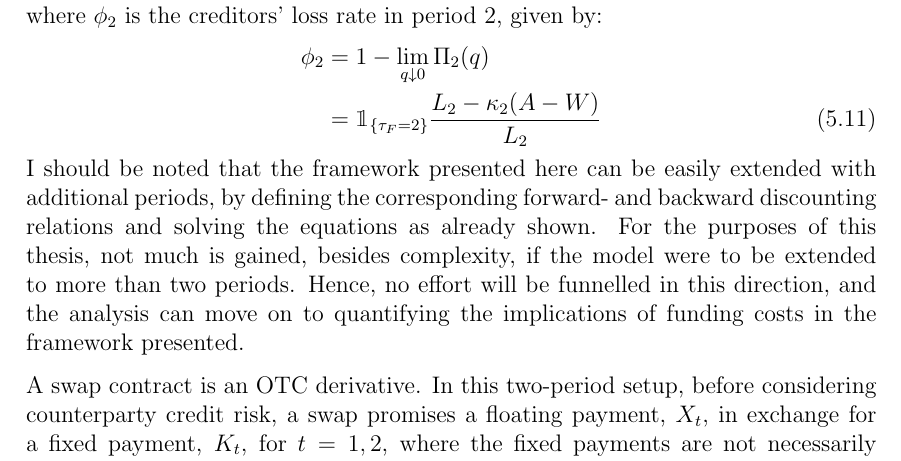
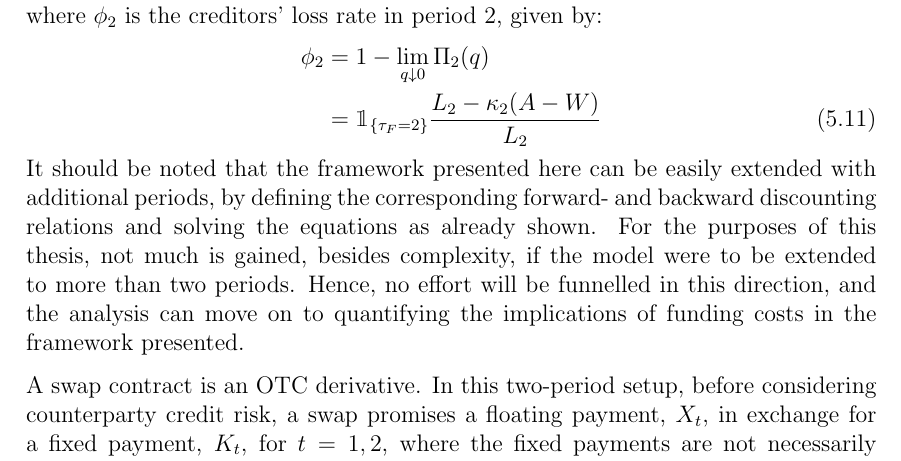
Before and after one commit to sebastianbaltser/master-thesis, a LaTeX thesis (thesis/main.tex, which reads thesis/content/body-matter/swap-contract/valuation-framework.tex): part of page 57 of 58, cut so that both start at the same text. Compiled offline with pdfLaTeX.

Commit message:
Fix typop
Co-authored-by: SebastianAgergaard <53473607+SebastianAgergaard@users.noreply.github.com>

```diff
--- a/thesis/content/body-matter/swap-contract/valuation-framework.tex
+++ b/thesis/content/body-matter/swap-contract/valuation-framework.tex
@@ -250,7 +250,7 @@
                 L_{2}
             }
         \end{align}
-        I should be noted that the framework presented here can be easily extended
+        It should be noted that the framework presented here can be easily extended
         with additional periods,
         by defining the corresponding forward- and backward discounting relations
         and solving the equations as already shown.
```
